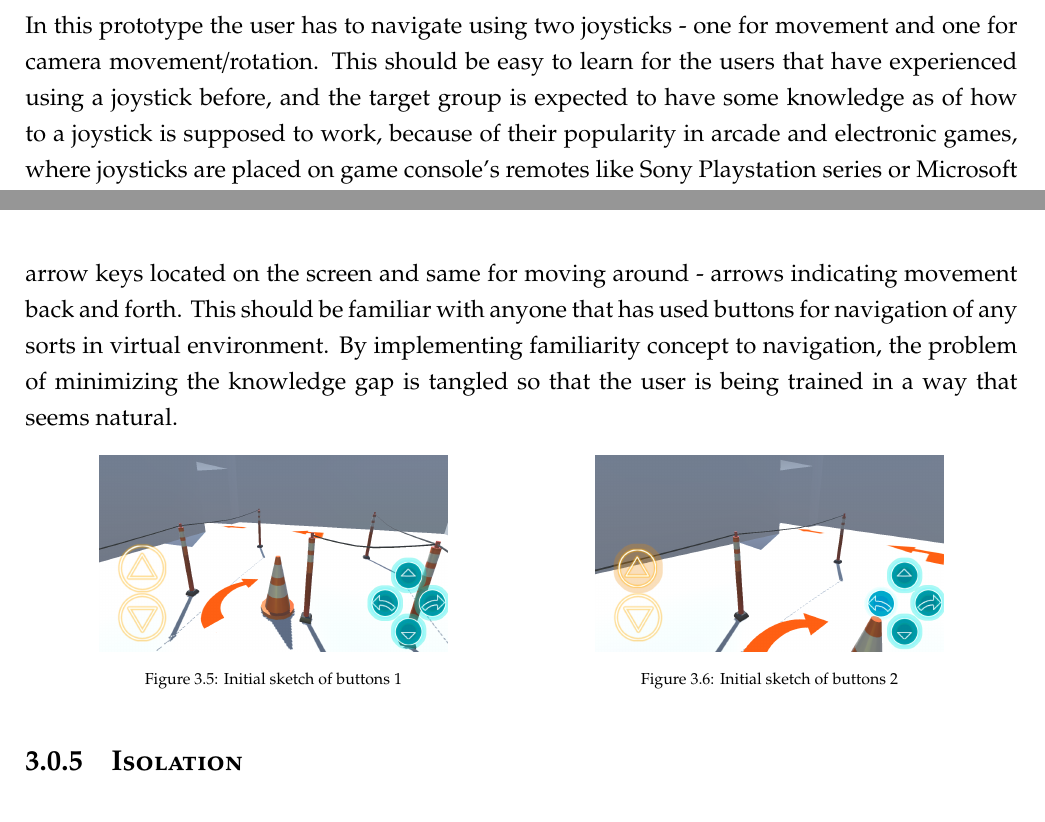
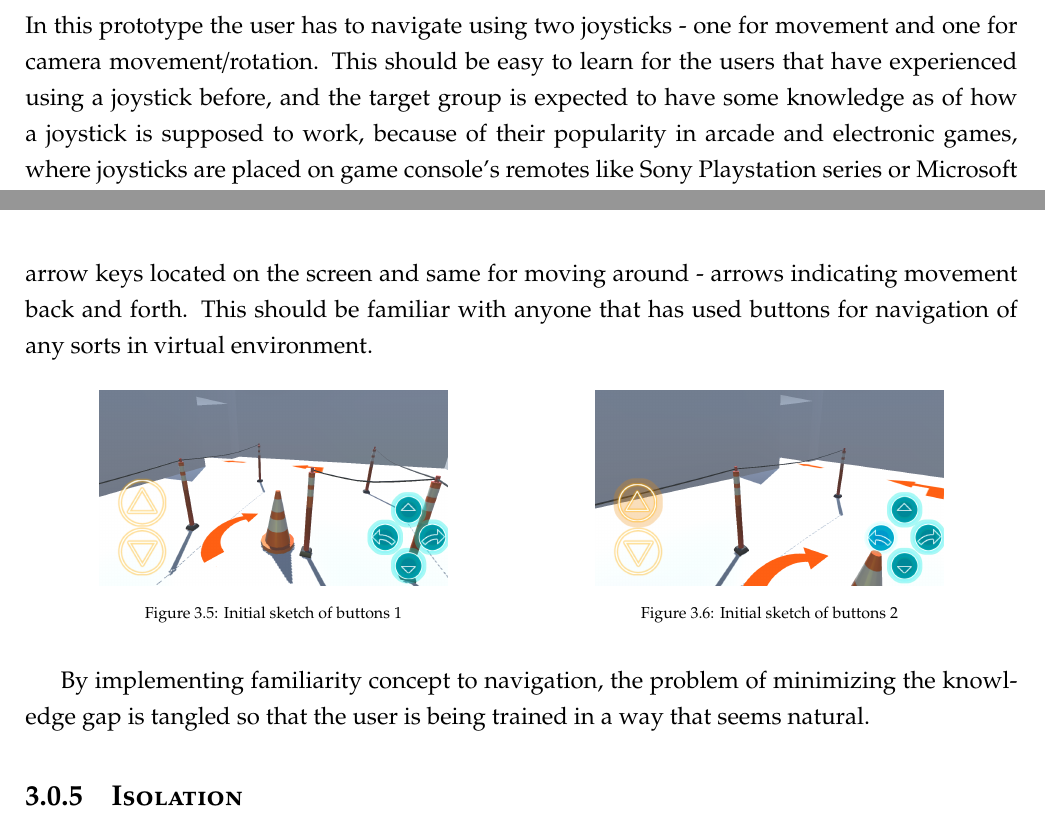
Before and after one commit to lauris47/MEAP2, a LaTeX thesis (Report/report.tex, which reads Report/Design.tex): two parts of pages 32 and 33 of 56, joined at a grey line, cut so that both start at the same text. Compiled offline with pdfLaTeX.

Commit message:
Typo fixes, label adjustments
Pre-outro version of design chapter

```diff
--- a/Report/Design.tex
+++ b/Report/Design.tex
@@ -36,7 +36,7 @@ Such control scheme, when supported by the flow theory \ref{FlowTheory} has the
 
 
 \subsubsection{Joystick}
-In this prototype the user has to navigate using two joysticks - one for movement and one for camera movement/rotation. This should be easy to learn for the users that have experienced using a joystick before, and the target group is expected to have some knowledge as of how to a joystick is supposed to work, because of their popularity in arcade and electronic games, where joysticks are placed on game console’s remotes like Sony Playstation series or Microsoft Xbox. Additionally, even for users with no previous joystick controller experience, that should not be a problem, as the control scheme is supposed to borrow the same concept as moving a computer mouse on the screen in the direction that is same as the device movement itself - both use 2d directional movement.
+In this prototype the user has to navigate using two joysticks - one for movement and one for camera movement/rotation. This should be easy to learn for the users that have experienced using a joystick before, and the target group is expected to have some knowledge as of how a joystick is supposed to work, because of their popularity in arcade and electronic games, where joysticks are placed on game console’s remotes like Sony Playstation series or Microsoft Xbox. Additionally, even for users with no previous joystick controller experience, that should not be a problem, as the control scheme is supposed to borrow the same concept as moving a computer mouse on the screen in the direction that is same as the device movement itself - both use 2d directional movement.
 
 \begin{figure}[H]
 \centering
@@ -54,7 +54,6 @@ In this prototype the user has to navigate using two joysticks - one for movemen
 
 \subsubsection{On-screen Buttons}
 The way that should be the most familiar with the users through daily use - only buttons as the way to move both camera and the character. In this case camera would be moved only with arrow keys located on the screen and same for moving around - arrows indicating movement back and forth. This should be familiar with anyone that has used buttons for navigation of any sorts in virtual environment.
-By implementing familiarity concept to navigation, the problem of minimizing the knowledge gap is tangled so that the user is being trained in a way that seems natural.
 
 \begin{figure}[H]
 \centering
@@ -69,6 +68,10 @@ By implementing familiarity concept to navigation, the problem of minimizing the
   \captionof{figure}{Initial sketch of buttons 2}
 \end{minipage}
 \end{figure}
+
+
+By implementing familiarity concept to navigation, the problem of minimizing the knowledge gap is tangled so that the user is being trained in a way that seems natural.
+
 
 
 \subsection{Isolation}
```
Also changed, not shown: Report/AnalysisFiles/DesignRequirements.tex (+1 -1 lines), Report/Design.tex (8 more changed lines).
